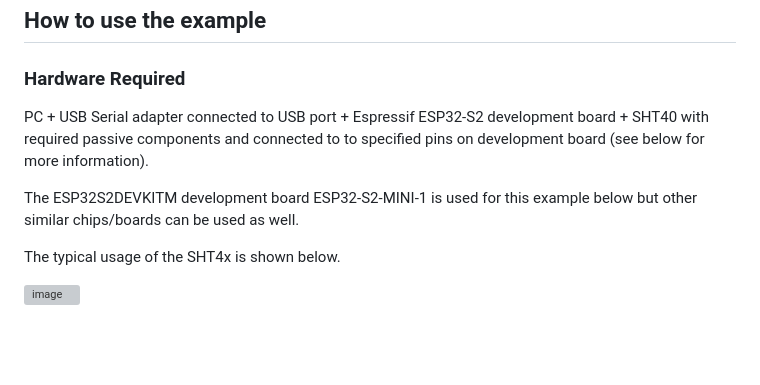
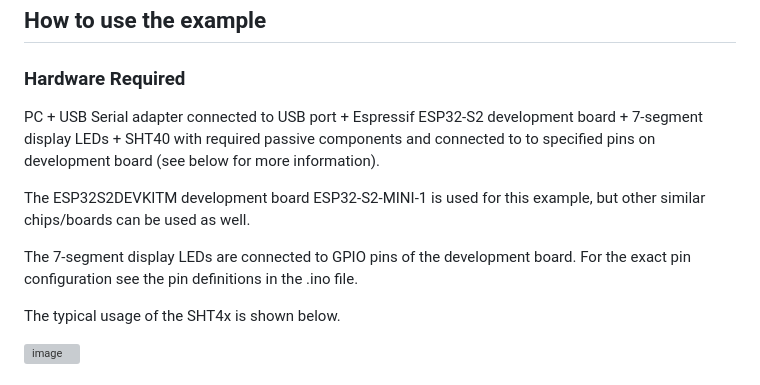
Before and after one commit to sathyajordao/wlw_esp32s2_server, a Markdown page: README.md, the part around the change. Rendered like a GitHub page; blank space fills up the shorter version; grey boxes are pictures that could not be loaded.

```diff
--- a/README.md
+++ b/README.md
@@ -40,9 +40,11 @@ In summary, the ESP32 server collects sensor data, serves a web page to clients,
 ## How to use the example
 
 ### Hardware Required
-PC + USB Serial adapter connected to USB port + Espressif ESP32-S2 development board + SHT40 with required passive components and connected to to specified pins on development board (see below for more information).
+PC + USB Serial adapter connected to USB port + Espressif ESP32-S2 development board + 7-segment display LEDs + SHT40 with required passive components and connected to to specified pins on development board (see below for more information).
 
-The ESP32S2DEVKITM development board ESP32-S2-MINI-1 is used for this example below but other similar chips/boards can be used as well.
+The ESP32S2DEVKITM development board ESP32-S2-MINI-1 is used for this example, but other similar chips/boards can be used as well.
+
+The 7-segment display LEDs are connected to GPIO pins of the development board. For the exact pin configuration see the pin definitions in the .ino file.
 
 The typical usage of the SHT4x is shown below.
 
```
